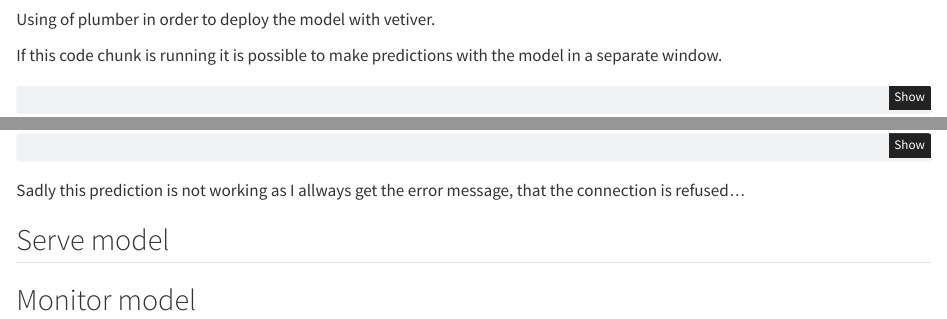
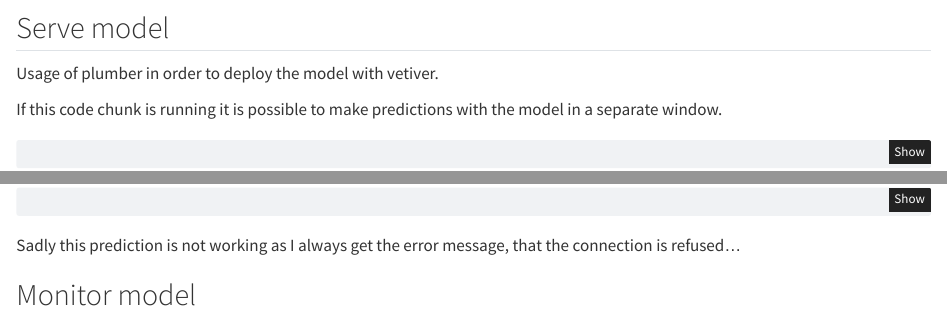
Before and after one commit to DanielSteck/Project-Students-grades, a Quarto document (Project_Students_grades.qmd): the page in a window 1100 px wide, from 7470 px down, and a second part further down, joined at a grey line. Rendered offline with R 4.5, knitr and Pandoc in place of Quarto, with nearby package versions; code that draws random numbers runs with fixed seeds of ours; some code elsewhere in the file could not run offline; column names are cleaned by a stand-in for the janitor package.

Commit message:
continued documentation

````diff
--- a/Project_Students_grades.qmd
+++ b/Project_Students_grades.qmd
@@ -1839,7 +1839,9 @@ Check all versions on the board:
 model_board %>% pin_versions(model_name)
 ```
 
-Using of plumber in order to deploy the model with vetiver.
+## Serve model
+
+Usage of plumber in order to deploy the model with vetiver.
 
 If this code chunk is running it is possible to make predictions with the model in a separate window.
 
@@ -1883,8 +1885,6 @@ random_student <- tibble (
 #predict(endpoint, random_student)
 ```
 
-Sadly this prediction is not working as I allways get the error message, that the connection is refused...
-
-## Serve model
+Sadly this prediction is not working as I always get the error message, that the connection is refused...
 
 ## Monitor model
````
Also changed, not shown: Student_grade_model/Student_grade_model.Rmd (+3 -3 lines), Project_Students_grades.qmd (2 more changed lines).
